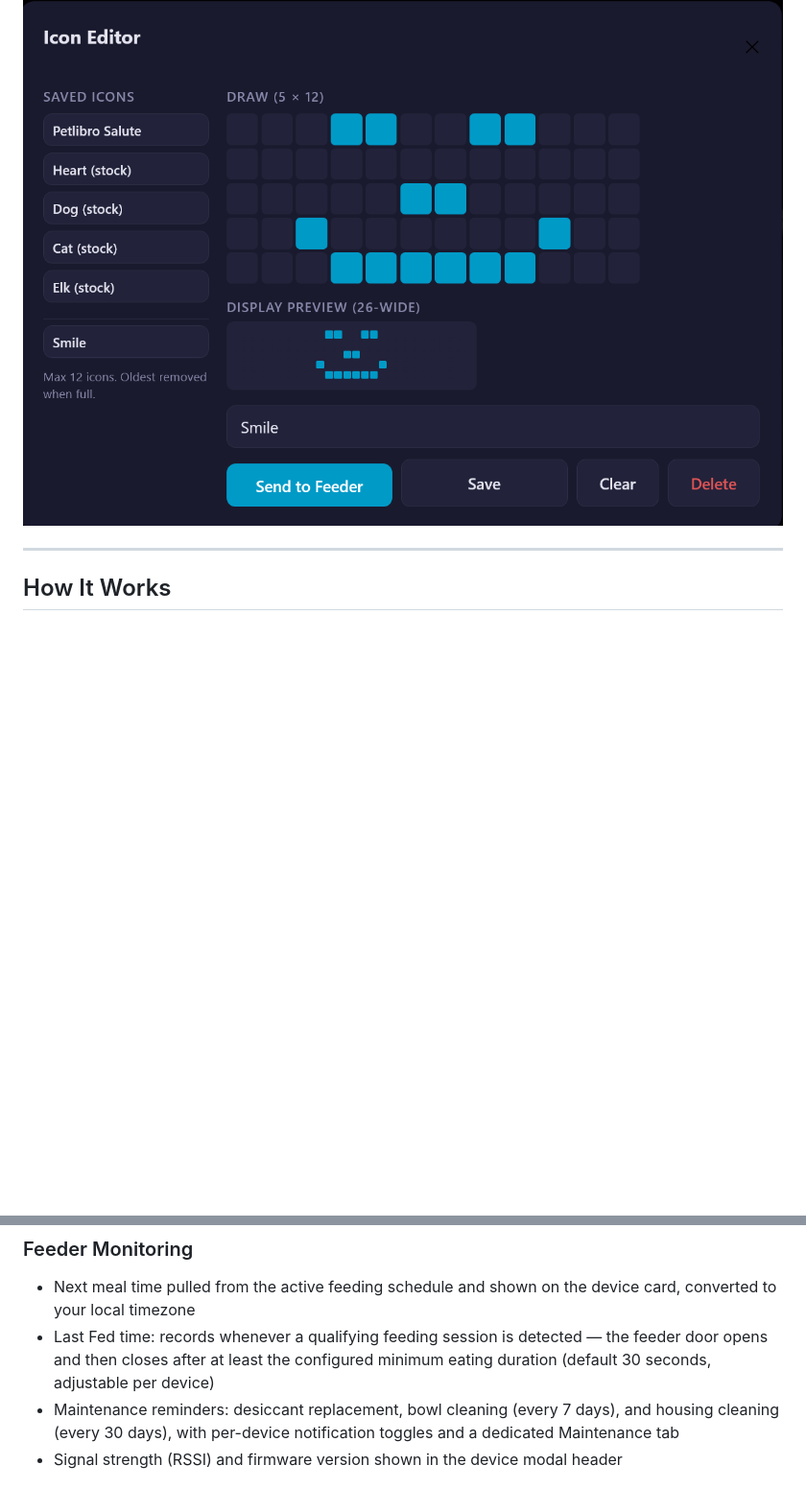
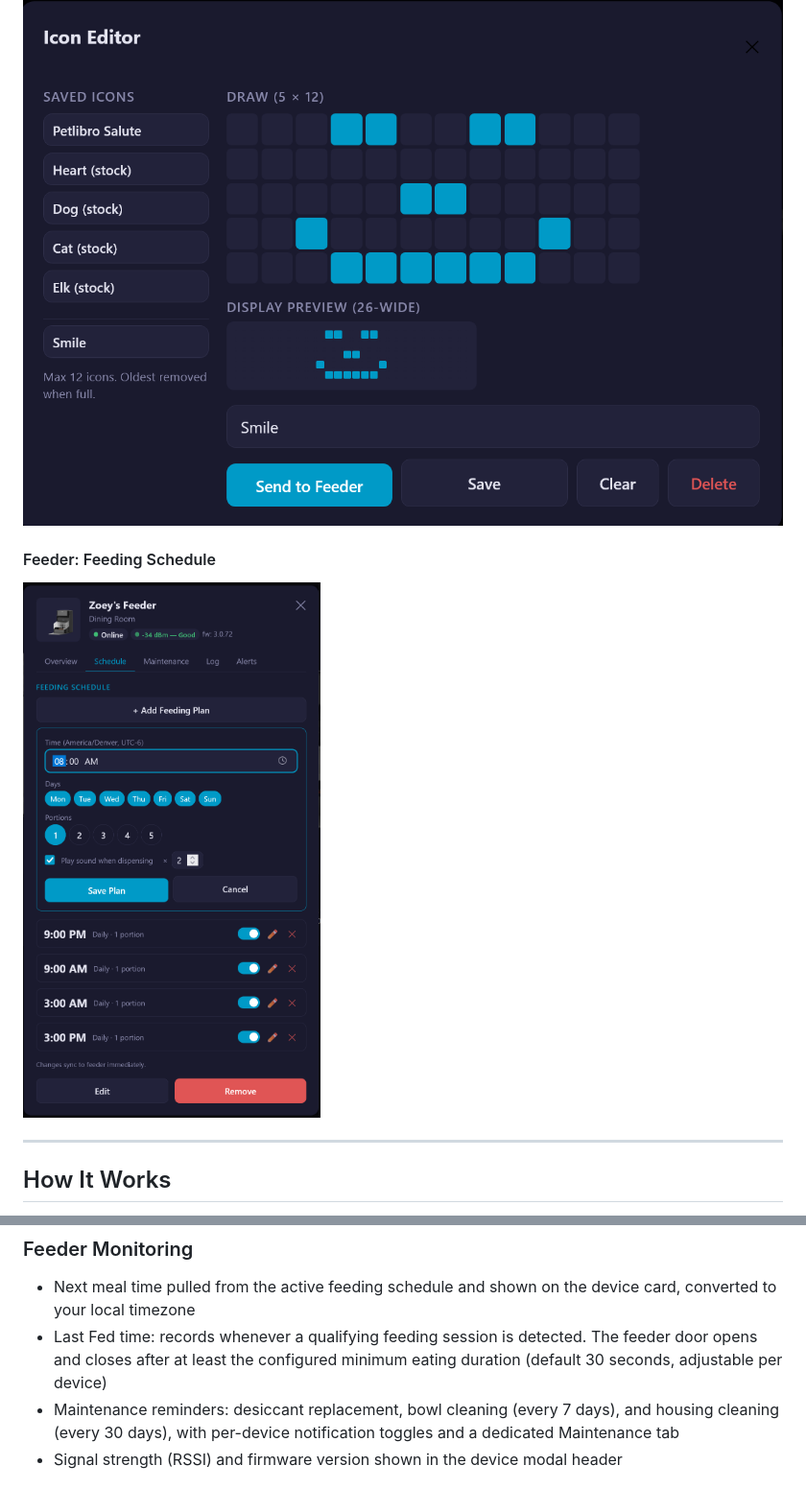
Before and after one commit to Drakulix/petlibro-local, a Markdown page: README.md, 2 parts joined by grey strips. Shown at 96% size. Rendered like a GitHub page; pictures changed too: images/schedule.png (added); blank space fills up the shorter version.

```diff
--- a/README.md
+++ b/README.md
@@ -82,4 +82,7 @@ If you find this app useful, please send a short email to **help@petlibro.com**
 ![Icon Editor](images/icon-editor.png)
+
+#### Feeder: Feeding Schedule
+![Feeding Schedule](images/schedule.png)
 
 ---
 
@@ -107,7 +110,7 @@ The first time you set up a device, Petlibro Local briefly stops Mosquitto and r
 
 ### Feeder Monitoring
 - Next meal time pulled from the active feeding schedule and shown on the device card, converted to your local timezone
-- Last Fed time: records whenever a qualifying feeding session is detected — the feeder door opens and then closes after at least the configured minimum eating duration (default 30 seconds, adjustable per device)
+- Last Fed time: records whenever a qualifying feeding session is detected. The feeder door opens and closes after at least the configured minimum eating duration (default 30 seconds, adjustable per device)
 - Maintenance reminders: desiccant replacement, bowl cleaning (every 7 days), and housing cleaning (every 30 days), with per-device notification toggles and a dedicated Maintenance tab
 - Signal strength (RSSI) and firmware version shown in the device modal header
 
```
Also changed, not shown: other parts of README.md (+40 -22 lines).
